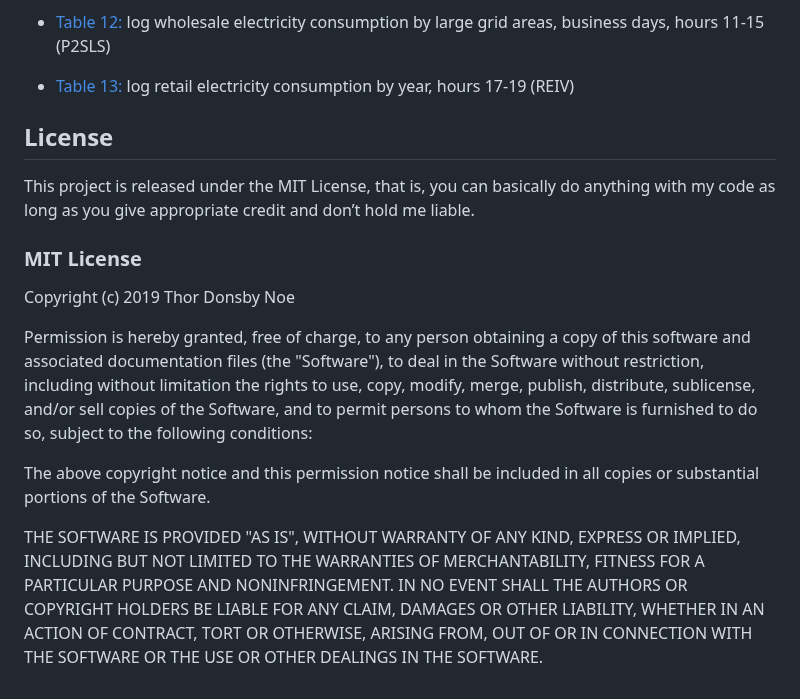
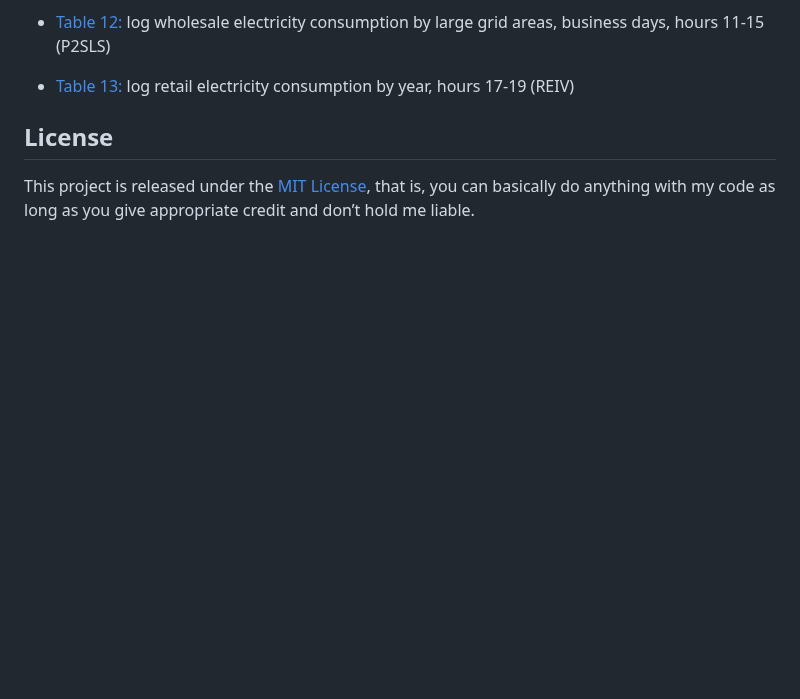
Before and after one commit to thornoe/energy, a Markdown page: README.md, the part around the change. Drawn GitHub-style; blank space fills up the shorter version.

```diff
--- a/README.md
+++ b/README.md
@@ -44,27 +44,4 @@ The complete tables of estimation results including the coefficients for each of
 * [Table 13:](https://github.com/thornoe/energy/blob/master/results/r_year.md) log retail electricity consumption by year, hours 17-19 (REIV)
 
 ## License
-
-This project is released under the MIT License, that is, you can basically do anything with my code as long as you give appropriate credit and don’t hold me liable.
-
-### MIT License
-
-Copyright (c) 2019 Thor Donsby Noe
-
-Permission is hereby granted, free of charge, to any person obtaining a copy
-of this software and associated documentation files (the "Software"), to deal
-in the Software without restriction, including without limitation the rights
-to use, copy, modify, merge, publish, distribute, sublicense, and/or sell
-copies of the Software, and to permit persons to whom the Software is
-furnished to do so, subject to the following conditions:
-
-The above copyright notice and this permission notice shall be included in all
-copies or substantial portions of the Software.
-
-THE SOFTWARE IS PROVIDED "AS IS", WITHOUT WARRANTY OF ANY KIND, EXPRESS OR
-IMPLIED, INCLUDING BUT NOT LIMITED TO THE WARRANTIES OF MERCHANTABILITY,
-FITNESS FOR A PARTICULAR PURPOSE AND NONINFRINGEMENT. IN NO EVENT SHALL THE
-AUTHORS OR COPYRIGHT HOLDERS BE LIABLE FOR ANY CLAIM, DAMAGES OR OTHER
-LIABILITY, WHETHER IN AN ACTION OF CONTRACT, TORT OR OTHERWISE, ARISING FROM,
-OUT OF OR IN CONNECTION WITH THE SOFTWARE OR THE USE OR OTHER DEALINGS IN THE
-SOFTWARE.
+This project is released under the [MIT License](https://github.com/thornoe/energy/blob/master/LICENSE), that is, you can basically do anything with my code as long as you give appropriate credit and don’t hold me liable.
```
